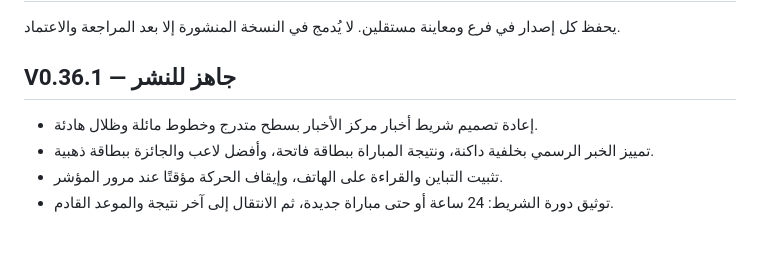
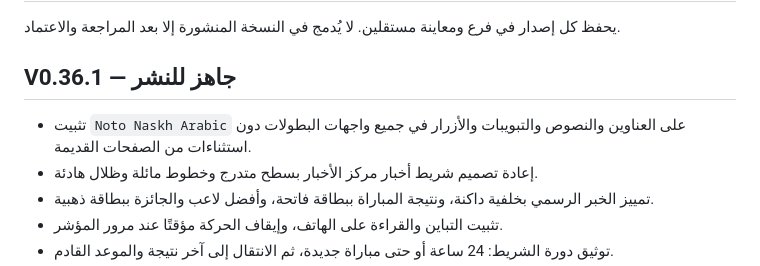
Before and after one commit to gido70/football-championships, a Markdown page: VERSIONS.md, the part around the change. Rendered like a GitHub page; blank space fills up the shorter version.

Commit message:
V0.36.1: enforce one tournament font (VERSIONS.md)

```diff
--- a/VERSIONS.md
+++ b/VERSIONS.md
@@ -4,6 +4,7 @@
 
 ## V0.36.1 — جاهز للنشر
 
+- تثبيت `Noto Naskh Arabic` على العناوين والنصوص والتبويبات والأزرار في جميع واجهات البطولات دون استثناءات من الصفحات القديمة.
 - إعادة تصميم شريط أخبار مركز الأخبار بسطح متدرج وخطوط مائلة وظلال هادئة.
 - تمييز الخبر الرسمي بخلفية داكنة، ونتيجة المباراة ببطاقة فاتحة، وأفضل لاعب والجائزة ببطاقة ذهبية.
 - تثبيت التباين والقراءة على الهاتف، وإيقاف الحركة مؤقتًا عند مرور المؤشر.
```
